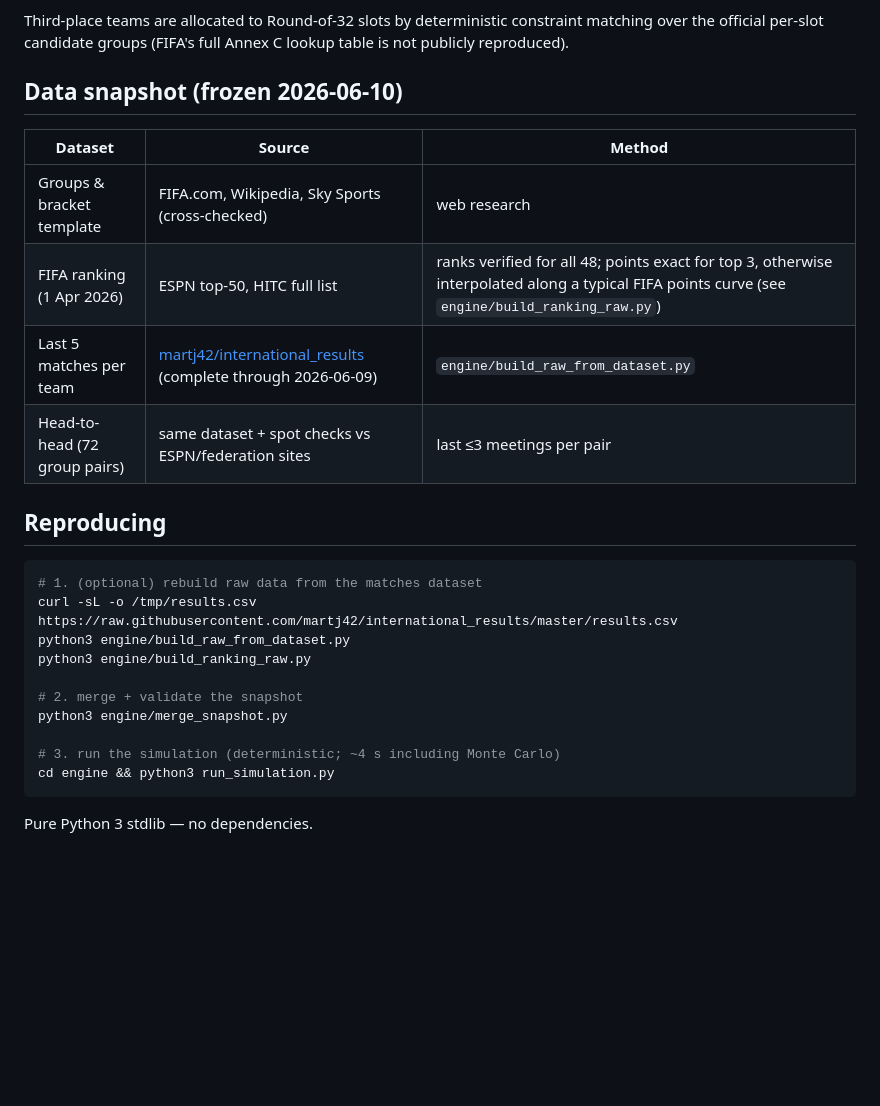
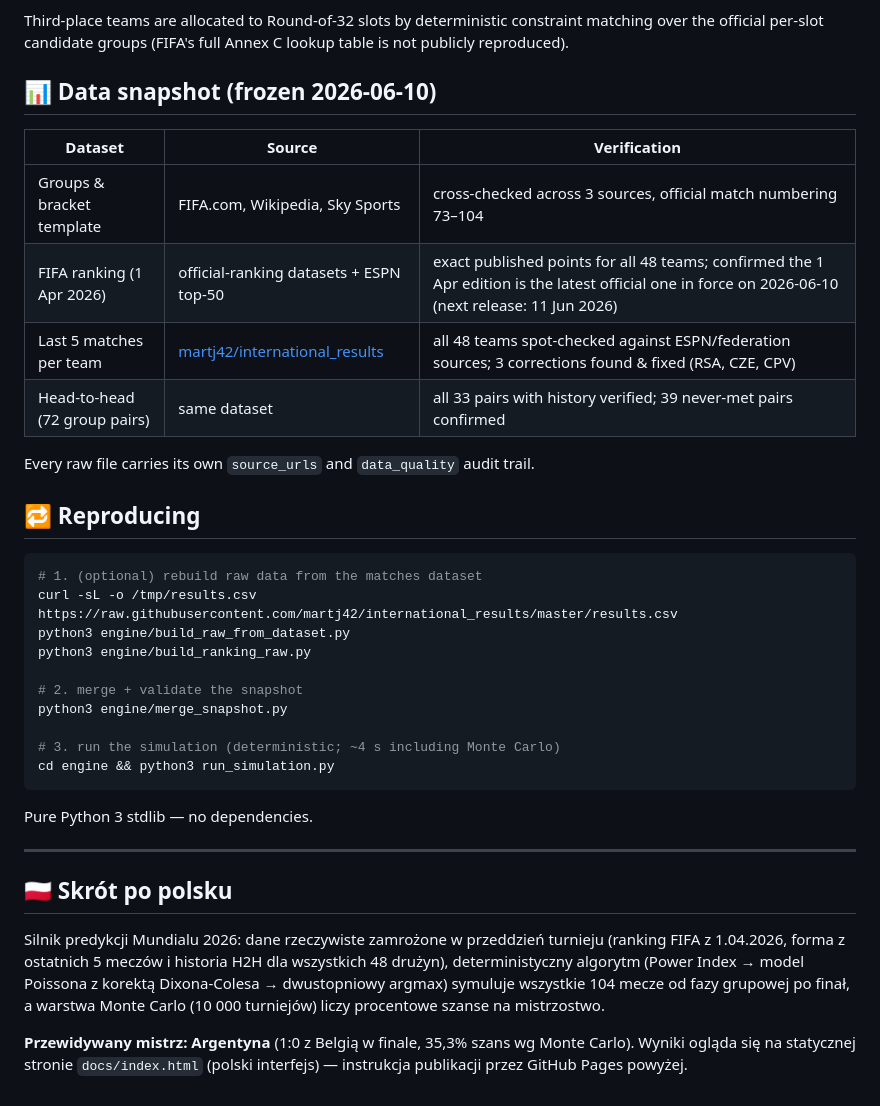
Before and after one commit to Norgeth/Mundial2026, a Markdown page: README.md, the part around one of its changes. Rendered like a GitHub page; blank space fills up the shorter version.

````diff
--- a/README.md
+++ b/README.md
@@ -55,16 +86,18 @@ Third-place teams are allocated to Round-of-32 slots by deterministic
 constraint matching over the official per-slot candidate groups (FIFA's full
 Annex C lookup table is not publicly reproduced).
 
-## Data snapshot (frozen 2026-06-10)
+## 📊 Data snapshot (frozen 2026-06-10)
 
-| Dataset | Source | Method |
+| Dataset | Source | Verification |
 |---|---|---|
-| Groups & bracket template | FIFA.com, Wikipedia, Sky Sports (cross-checked) | web research |
-| FIFA ranking (1 Apr 2026) | ESPN top-50, HITC full list | ranks verified for all 48; points exact for top 3, otherwise interpolated along a typical FIFA points curve (see `engine/build_ranking_raw.py`) |
-| Last 5 matches per team | [martj42/international_results](https://github.com/martj42/international_results) (complete through 2026-06-09) | `engine/build_raw_from_dataset.py` |
-| Head-to-head (72 group pairs) | same dataset + spot checks vs ESPN/federation sites | last ≤3 meetings per pair |
+| Groups & bracket template | FIFA.com, Wikipedia, Sky Sports | cross-checked across 3 sources, official match numbering 73–104 |
+| FIFA ranking (1 Apr 2026) | official-ranking datasets + ESPN top-50 | exact published points for all 48 teams; confirmed the 1 Apr edition is the latest official one in force on 2026-06-10 (next release: 11 Jun 2026) |
+| Last 5 matches per team | [martj42/international_results](https://github.com/martj42/international_results) | all 48 teams spot-checked against ESPN/federation sources; 3 corrections found & fixed (RSA, CZE, CPV) |
+| Head-to-head (72 group pairs) | same dataset | all 33 pairs with history verified; 39 never-met pairs confirmed |
 
-## Reproducing
+Every raw file carries its own `source_urls` and `data_quality` audit trail.
+
+## 🔁 Reproducing
 
 ```bash
 # 1. (optional) rebuild raw data from the matches dataset
@@ -80,3 +113,18 @@ cd engine && python3 run_simulation.py
 ```
 
 Pure Python 3 stdlib — no dependencies.
+
+---
+
+## 🇵🇱 Skrót po polsku
+
+Silnik predykcji Mundialu 2026: dane rzeczywiste zamrożone w przeddzień
+turnieju (ranking FIFA z 1.04.2026, forma z ostatnich 5 meczów i historia
+H2H dla wszystkich 48 drużyn), deterministyczny algorytm (Power Index →
+model Poissona z korektą Dixona-Colesa → dwustopniowy argmax) symuluje
+wszystkie 104 mecze od fazy grupowej po finał, a warstwa Monte Carlo
+(10 000 turniejów) liczy procentowe szanse na mistrzostwo.
+
+**Przewidywany mistrz: Argentyna** (1:0 z Belgią w finale, 35,3% szans wg
+Monte Carlo). Wyniki ogląda się na statycznej stronie `docs/index.html`
+(polski interfejs) — instrukcja publikacji przez GitHub Pages powyżej.
````
Also changed, not shown: other parts of README.md (+39 -8 lines).
